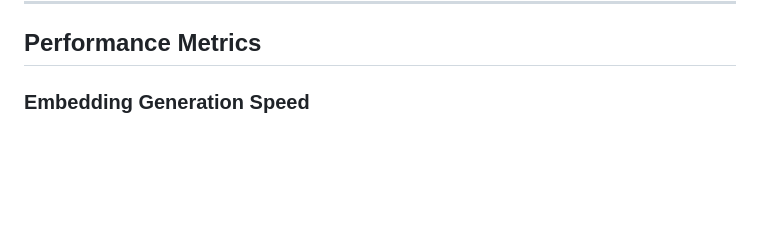
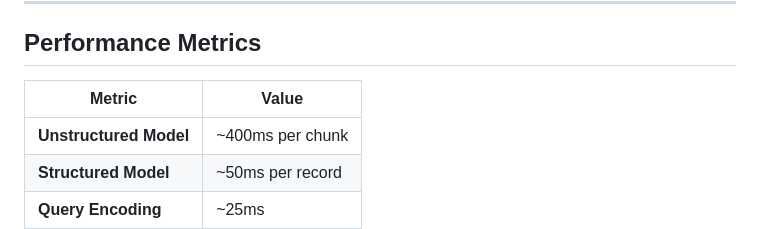
Before and after one commit to Coresight-Group/vigil-ai, a Markdown page: README.md, the part around the change printed below. Rendered like a GitHub page; blank space fills up the shorter version.

Commit message:
READme.HF

```diff
--- a/README.md
+++ b/README.md
@@ -149,5 +149,9 @@ print(f"Embeddings shape: {embeddings.shape}")
 
 ## Performance Metrics
 
-### Embedding Generation Speed
+| Metric | Value |
+|--------|-------|
+| **Unstructured Model** | ~400ms per chunk |
+| **Structured Model** | ~50ms per record |
+| **Query Encoding** | ~25ms |
 
```
Also changed, not shown: other parts of README.md (+5 -51 lines).
